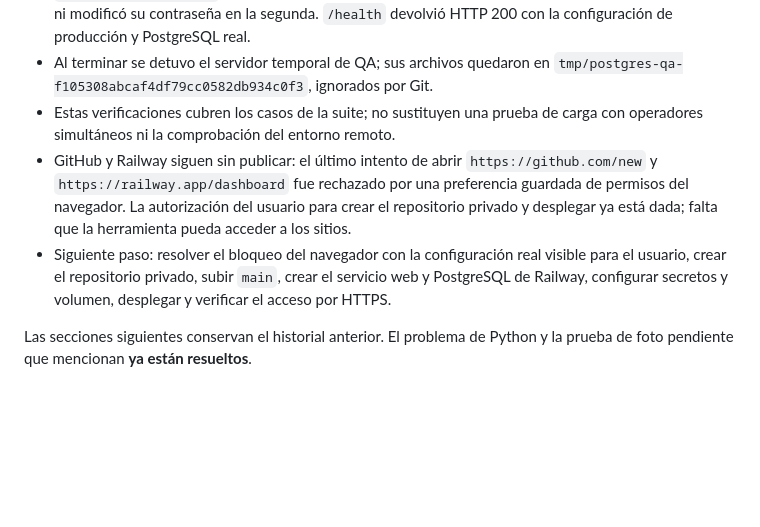
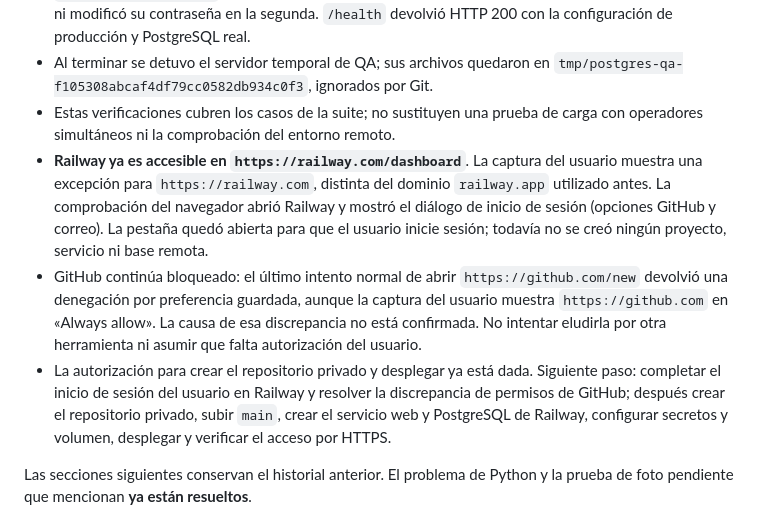
Before and after one commit to Michael2004007/PROFUT, a Markdown page: PROGRESO_DESPLIEGUE.md, the part around the change. Rendered like a GitHub page; blank space fills up the shorter version.

Commit message:
Registrar acceso a Railway pendiente de inicio de sesion

```diff
--- a/PROGRESO_DESPLIEGUE.md
+++ b/PROGRESO_DESPLIEGUE.md
@@ -12,8 +12,9 @@ Actualizado: 14 de septiembre de 2026
 - `bootstrap-production` se ejecutó dos veces: creó el administrador inicial la primera vez y no duplicó ni modificó su contraseña en la segunda. `/health` devolvió HTTP 200 con la configuración de producción y PostgreSQL real.
 - Al terminar se detuvo el servidor temporal de QA; sus archivos quedaron en `tmp/postgres-qa-f105308abcaf4df79cc0582db934c0f3`, ignorados por Git.
 - Estas verificaciones cubren los casos de la suite; no sustituyen una prueba de carga con operadores simultáneos ni la comprobación del entorno remoto.
-- GitHub y Railway siguen sin publicar: el último intento de abrir `https://github.com/new` y `https://railway.app/dashboard` fue rechazado por una preferencia guardada de permisos del navegador. La autorización del usuario para crear el repositorio privado y desplegar ya está dada; falta que la herramienta pueda acceder a los sitios.
-- Siguiente paso: resolver el bloqueo del navegador con la configuración real visible para el usuario, crear el repositorio privado, subir `main`, crear el servicio web y PostgreSQL de Railway, configurar secretos y volumen, desplegar y verificar el acceso por HTTPS.
+- **Railway ya es accesible en `https://railway.com/dashboard`**. La captura del usuario muestra una excepción para `https://railway.com`, distinta del dominio `railway.app` utilizado antes. La comprobación del navegador abrió Railway y mostró el diálogo de inicio de sesión (opciones GitHub y correo). La pestaña quedó abierta para que el usuario inicie sesión; todavía no se creó ningún proyecto, servicio ni base remota.
+- GitHub continúa bloqueado: el último intento normal de abrir `https://github.com/new` devolvió una denegación por preferencia guardada, aunque la captura del usuario muestra `https://github.com` en «Always allow». La causa de esa discrepancia no está confirmada. No intentar eludirla por otra herramienta ni asumir que falta autorización del usuario.
+- La autorización para crear el repositorio privado y desplegar ya está dada. Siguiente paso: completar el inicio de sesión del usuario en Railway y resolver la discrepancia de permisos de GitHub; después crear el repositorio privado, subir `main`, crear el servicio web y PostgreSQL de Railway, configurar secretos y volumen, desplegar y verificar el acceso por HTTPS.
 
 Las secciones siguientes conservan el historial anterior. El problema de Python y la prueba de foto pendiente que mencionan **ya están resueltos**.
 
```
